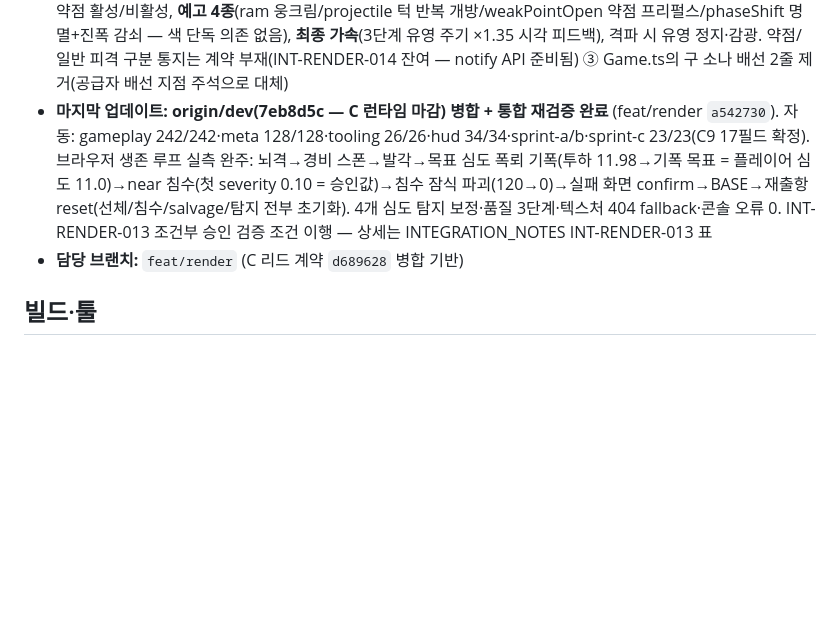
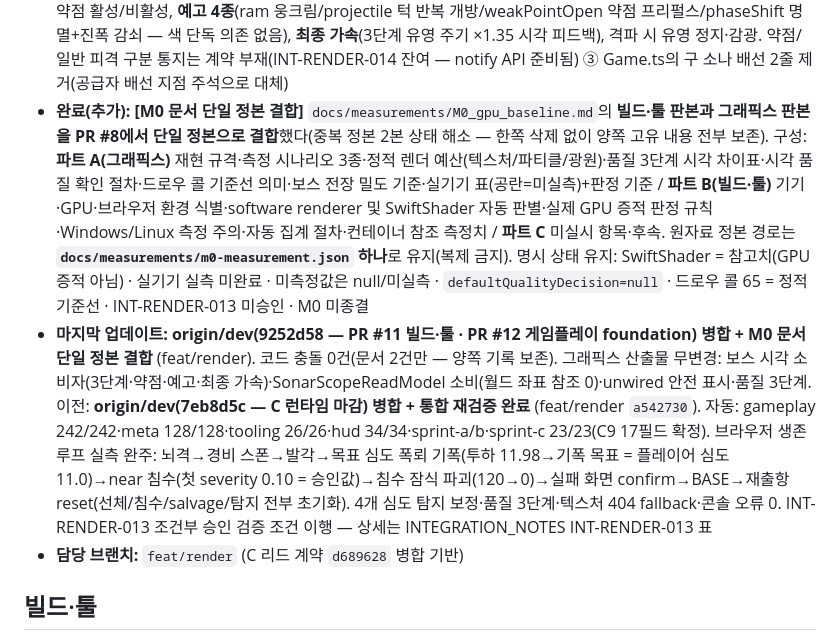
Before and after one commit to pitchmap/dEEp-dIVe, a Markdown page: docs/CURRENT_STATUS.md, the part around the change. GitHub-like rendering; blank space fills up the shorter version.

Commit message:
docs: consolidate M0 graphics and tooling baseline
`docs/measurements/M0_gpu_baseline.md`의 빌드·툴 판본과 그래픽스 판본을
단일 정본으로 결합했다(중복 정본 2본 해소). **한쪽을 통째로 삭제하지
않았고 양쪽 고유 내용을 전부 보존**한다 — 결합은 merge 충돌 해소로
이뤄졌고 이 커밋은 그 이력과 상태 문서를 정리한다.

구성:
- 파트 A (그래픽스 고유): 재현 규격 · 측정 시나리오 3종(협곡 주행·폭뢰
  전투·심해 하강) · 정적 렌더 예산(텍스처/파티클/광원) · 품질 3단계
  시각 차이표 · 시각 품질 확인 절차 · 드로우 콜 기준선의 의미 ·
  보스 전장 밀도 기준 · 실기기 표(공란=미실측)와 판정 기준
- 파트 B (빌드·툴 고유): 기기·GPU·브라우저 환경 식별 · software
  renderer/SwiftShader 자동 판별 · 실제 GPU 증적 판정 규칙 ·
  Windows·Linux 측정 주의 · 자동 측정·집계 절차 · 컨테이너 참조 측정치
- 파트 C: 미실시 계측 항목 · 후속

원자료 정본 경로는 `docs/measurements/m0-measurement.json` 하나로
유지하며 그래픽스 전용 파일로 복제하지 않는다.

명시 상태 유지 — SwiftShader 수치는 참고치이며 실제 GPU 증적이 아니다 /
실기기 실측 미완료 / 미측정값은 0이 아니라 null·미실측 / 기본 품질
미확정(defaultQualityDecision=null) / 드로우 콜 65는 정적 기준선 /
INT-RENDER-013 최종 승인 전 / M0 공식 미종료.

코드 runtime 동작 변경 0건 (이 커밋은 문서만).

Co-Authored-By: Claude Fable 5 <noreply@anthropic.com>
Claude-Session: https://claude.ai/code/session_01Q4WjK1kNkLGWtRSBcP4dgu

```diff
--- a/docs/CURRENT_STATUS.md
+++ b/docs/CURRENT_STATUS.md
@@ -539,7 +539,8 @@ B 선행개발          = 가능 (선행개발 상태로만)
 - **통합 주의사항:** 조준경은 `aimModeChanged`만 소비(홀드→토글 개편에도 렌더 무변경). 어뢰 소비 인터페이스(`TorpedoStateSource`)는 StraightRunTorpedoSystem이 구조적 충족. 환경 밀도는 renderVisualParams.environment가 상한 — 보스 전장 데코는 '추가'가 아니라 '이동'(11차 결의 1). 반투명 renderOrder 서열: 블롭1<X-ray2<수면3=기포3<폭발4<보조선5. 신규 모듈 전부 dispose 일괄 관리(geometry·material·InstancedMesh). **자기 선체 layer 1은 조준 카메라 전용 규약 — 다른 시스템이 layer 1을 쓰면 조준 중 함께 사라진다.** 출항 진입점은 기지 화면 출항 버튼(BaseScreenPort.launchSortie) 하나 — HUD `launchSortie` 재주입·자동 출항 재도입 금지(INT-RENDER-009 ③). **게임은 기지(BASE)에서 시작한다** — 해역 전제 검증·테스트는 출항 버튼 클릭을 선행해야 한다(verify-hud 도입부 참조). z-index 서열: 준비 화면 25 < 조준경 30 < 재화 HUD 32 < HUD 버튼 90. QA 플래그: `?xray` `?shipdemo` `?lookup` `?bossSpike=1(&bossMotion=b)` `?base=1` `?tiers=h,w` `?aimdemo=1` `?econdemo=1|savefail` `?quality=low`(저사양 연출 축소). 반투명 renderOrder 3층에 부유물·항법등 글로우 추가(수면·기포와 동층 — 폭발4·보조선5 아래). 보조 환경광은 HemisphereLight — AmbientLight 재도입 시 예산 초과 주의
 - **완료(추가): [M0~M2 그래픽스]** ① **M0 GPU 실측 준비**: `docs/measurements/M0_gpu_baseline.md` — 측정 절차(3품질×3시나리오)·실기기 표(**미실측 공란 — 수치 미작성 원칙**)·정적 예산·swiftshader 참고치(GPU 아님 명시)·보스 전장 밀도 기준선(§E — M1 레이아웃 대기). **실기기 실측은 이 환경(원격 컨테이너, swiftshader 전용)에서 불가 — 빌드·툴 담당과 목표 노트북 2대 확보 시 수행** ② **소나 스코프**(`SonarScope.ts` — M2 최소 시각 소비자): 좌상단 원형 다이제틱 계기(16차 결의 — 화면 높이 18.0% 실측), 기존 정본만 소비 — DetectionHudView(테두리 황·unwired 빗금+'계기 미연결')·TrackingStateSource(attack→적)·noiseChanged(자기 소음 그레인·링)·ShipWorldSource(패시브 소음원 방위·번짐 — 세력 미표시, B2 조기 노출 방지). 액티브 핑은 `SonarPingSource` 미주입=미표시(INT-RENDER-014). 캔버스 15Hz 상한·WebGL 드로우 0. BASE에서 숨김 ③ **보스 5상태 표현**(M1 최소 시각 소비자): notifyWeakpointHit(백-주황 플래시+스케일 펄스)/notifyNormalHit(짧은 회청 플래시)/단계 전환(색+**전신 진폭 서지+백색 플래시** — low 품질 색 단독 의존 없음)/약점 활성·비활성 — 전부 통지 기반(판정 계산 0), `?bossSpike=1` 검수 키 6/7 ④ 분절 스파이크는 M0 tip에서 정상 유영 재확인(4인 위협감 판정 대기·B안 전환 준비 유지)
 - **완료(추가): [정본 계약 소비 전환 — PR #10 수신]** ① **SonarScope 재작성**: `contracts/sonar.ts` `SonarScopeReadModel` **하나만** 소비 — 구 소스(월드 좌표·ShipWorldSource·DetectionHudView·TrackingStateSource·noiseChanged 구독) 전부 제거, blips(bearing·spread·distance·kind)·noiseFactor·ringState(safe청록/searching황/detected적)·activePing 상태만 표시. 공급자 미주입/unwired = 빗금+'계기 미연결'(production 기본 — 실측 확인). 폭뢰 필터·번짐 계산 렌더 재판단 0. fixture `?sonardemo=1`(배지) ② **보스 시각 정본 소비**: `BossCoreView` 폴링(`attachBossViewSource`) + 이벤트 3종(bossPhaseChanged/bossWeakPointChanged/bossDefeated) 구독 — 단계 3종 색+전신 서지, 약점 활성/비활성, **예고 4종**(ram 웅크림/projectile 턱 반복 개방/weakPointOpen 약점 프리펄스/phaseShift 명멸+진폭 감쇠 — 색 단독 의존 없음), **최종 가속**(3단계 유영 주기 ×1.35 시각 피드백), 격파 시 유영 정지·감광. 약점/일반 피격 구분 통지는 계약 부재(INT-RENDER-014 잔여 — notify API 준비됨) ③ Game.ts의 구 소나 배선 2줄 제거(공급자 배선 지점 주석으로 대체)
-- **마지막 업데이트:** **origin/dev(7eb8d5c — C 런타임 마감) 병합 + 통합 재검증 완료** (feat/render `a542730`). 자동: gameplay 242/242·meta 128/128·tooling 26/26·hud 34/34·sprint-a/b·sprint-c 23/23(C9 17필드 확정). 브라우저 생존 루프 실측 완주: 뇌격→경비 스폰→발각→목표 심도 폭뢰 기폭(투하 11.98→기폭 목표 = 플레이어 심도 11.0)→near 침수(첫 severity 0.10 = 승인값)→침수 잠식 파괴(120→0)→실패 화면 confirm→BASE→재출항 reset(선체/침수/salvage/탐지 전부 초기화). 4개 심도 탐지 보정·품질 3단계·텍스처 404 fallback·콘솔 오류 0. INT-RENDER-013 조건부 승인 검증 조건 이행 — 상세는 INTEGRATION_NOTES INT-RENDER-013 표
+- **완료(추가): [M0 문서 단일 정본 결합]** `docs/measurements/M0_gpu_baseline.md`의 **빌드·툴 판본과 그래픽스 판본을 PR #8에서 단일 정본으로 결합**했다(중복 정본 2본 상태 해소 — 한쪽 삭제 없이 양쪽 고유 내용 전부 보존). 구성: **파트 A(그래픽스)** 재현 규격·측정 시나리오 3종·정적 렌더 예산(텍스처/파티클/광원)·품질 3단계 시각 차이표·시각 품질 확인 절차·드로우 콜 기준선 의미·보스 전장 밀도 기준·실기기 표(공란=미실측)+판정 기준 / **파트 B(빌드·툴)** 기기·GPU·브라우저 환경 식별·software renderer 및 SwiftShader 자동 판별·실제 GPU 증적 판정 규칙·Windows/Linux 측정 주의·자동 집계 절차·컨테이너 참조 측정치 / **파트 C** 미실시 항목·후속. 원자료 정본 경로는 **`docs/measurements/m0-measurement.json` 하나**로 유지(복제 금지). 명시 상태 유지: SwiftShader = 참고치(GPU 증적 아님) · 실기기 실측 미완료 · 미측정값은 null/미실측 · `defaultQualityDecision=null` · 드로우 콜 65 = 정적 기준선 · INT-RENDER-013 미승인 · M0 미종결
+- **마지막 업데이트:** **origin/dev(9252d58 — PR #11 빌드·툴 · PR #12 게임플레이 foundation) 병합 + M0 문서 단일 정본 결합** (feat/render). 코드 충돌 0건(문서 2건만 — 양쪽 기록 보존). 그래픽스 산출물 무변경: 보스 시각 소비자(3단계·약점·예고·최종 가속)·SonarScopeReadModel 소비(월드 좌표 참조 0)·unwired 안전 표시·품질 3단계. 이전: **origin/dev(7eb8d5c — C 런타임 마감) 병합 + 통합 재검증 완료** (feat/render `a542730`). 자동: gameplay 242/242·meta 128/128·tooling 26/26·hud 34/34·sprint-a/b·sprint-c 23/23(C9 17필드 확정). 브라우저 생존 루프 실측 완주: 뇌격→경비 스폰→발각→목표 심도 폭뢰 기폭(투하 11.98→기폭 목표 = 플레이어 심도 11.0)→near 침수(첫 severity 0.10 = 승인값)→침수 잠식 파괴(120→0)→실패 화면 confirm→BASE→재출항 reset(선체/침수/salvage/탐지 전부 초기화). 4개 심도 탐지 보정·품질 3단계·텍스처 404 fallback·콘솔 오류 0. INT-RENDER-013 조건부 승인 검증 조건 이행 — 상세는 INTEGRATION_NOTES INT-RENDER-013 표
 - **담당 브랜치:** `feat/render` (C 리드 계약 `d689628` 병합 기반)
 
 ## 빌드·툴
```
